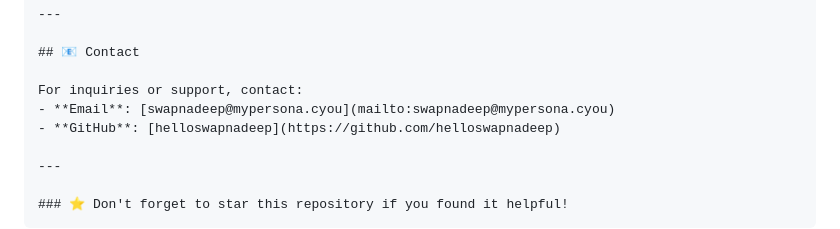
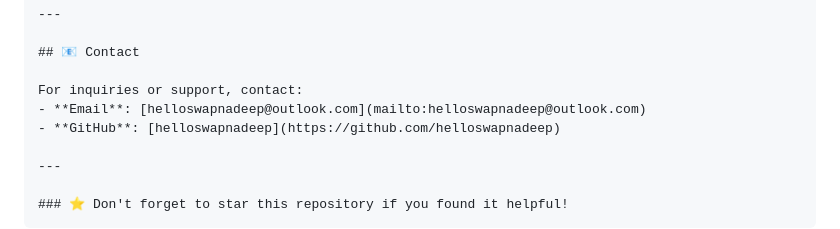
Before and after one commit to helloswapnadeep/eclipse-enigma, a Markdown page: README.md, the part around the change. Drawn GitHub-style.

```diff
--- a/README.md
+++ b/README.md
@@ -129,7 +129,7 @@ Contributions are welcome! If you have suggestions or want to improve the app, f
 ## 📧 Contact
 
 For inquiries or support, contact:
-- **Email**: [swapnadeep@mypersona.cyou](mailto:swapnadeep@mypersona.cyou)
+- **Email**: [helloswapnadeep@outlook.com](mailto:helloswapnadeep@outlook.com)
 - **GitHub**: [helloswapnadeep](https://github.com/helloswapnadeep)
 
 ---
```
